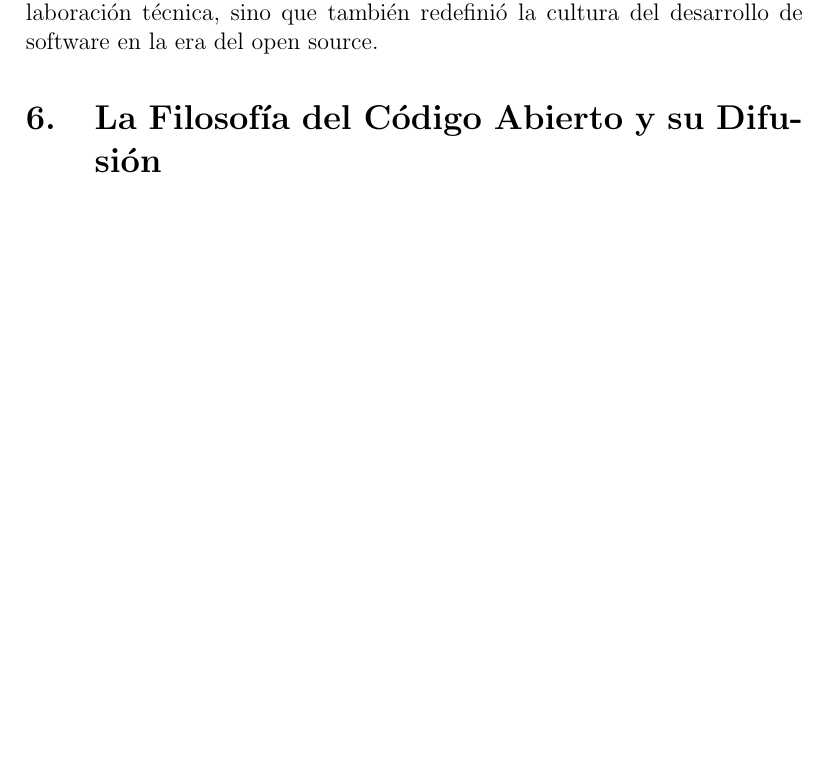
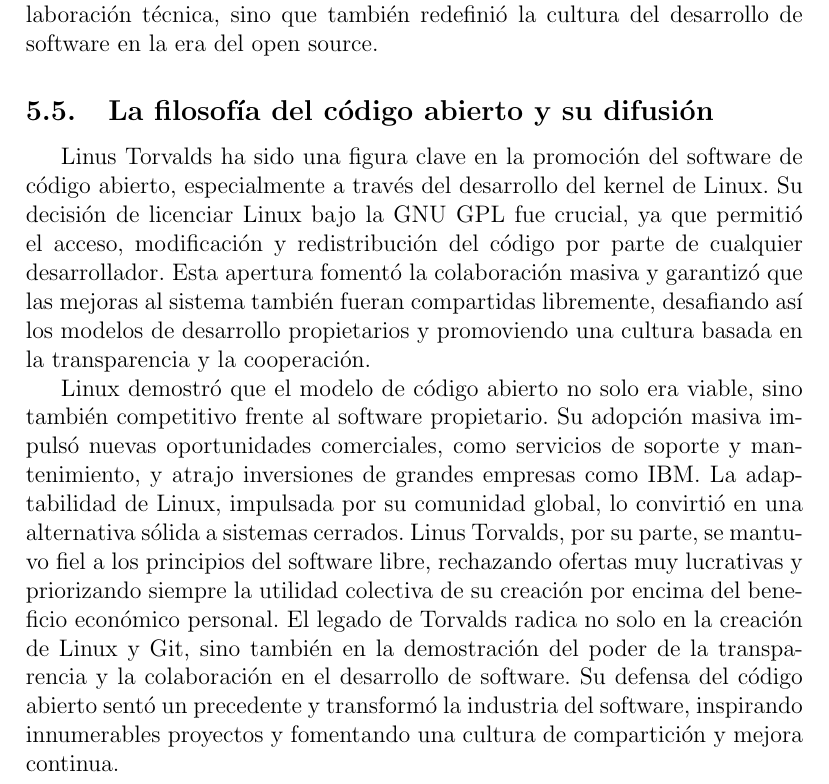
Before and after one commit to ANJEMI/hc-final-project, a LaTeX document (essay.tex): part of page 16 of 17 before the commit and part of page 16 of 18 after it, cut so that both start at the same text, the shorter picture padded with empty space. Compiled offline with pdfLaTeX.

Commit message:
changed: sec 6 to subsec of sec 5

```diff
--- a/essay.tex
+++ b/essay.tex
@@ -531,17 +531,36 @@
 técnica, sino que también redefinió la cultura del desarrollo de software en la
 era del open source.
 
+\subsection{La filosofía del código abierto y su difusión}
 
+Linus Torvalds ha sido una figura clave en la promoción del software de código
+abierto, especialmente a través del desarrollo del kernel de Linux. Su decisión
+de licenciar Linux bajo la GNU GPL fue crucial, ya que permitió el acceso,
+modificación y redistribución del código por parte de cualquier desarrollador.
+Esta apertura fomentó la colaboración masiva y garantizó que las mejoras al
+sistema también fueran compartidas libremente, desafiando así los modelos de
+desarrollo propietarios y promoviendo una cultura basada en la transparencia y
+la cooperación.
 
-% Sección 6
-\section{La Filosofía del Código Abierto y su Difusión}
-
-
+Linux demostró que el modelo de código abierto no solo era viable, sino también
+competitivo frente al software propietario. Su adopción masiva impulsó nuevas
+oportunidades comerciales, como servicios de soporte y mantenimiento, y atrajo
+inversiones de grandes empresas como IBM. La adaptabilidad de Linux, impulsada
+por su comunidad global, lo convirtió en una alternativa sólida a sistemas
+cerrados. Linus Torvalds, por su parte, se mantuvo fiel a los principios del
+software libre, rechazando ofertas muy lucrativas y priorizando siempre la utilidad
+colectiva de su creación por encima del beneficio económico personal.
+El legado de Torvalds radica no solo en la creación de Linux y Git, sino también en la
+demostración del poder de la transparencia y la colaboración en el desarrollo de
+software. Su defensa del código abierto sentó un precedente y transformó la
+industria del software, inspirando innumerables proyectos y fomentando una
+cultura de compartición y mejora continua.
 
 % Sección 7
 \section{Conclusiones}
-- Resumen de las contribuciones clave de Linus
-Torvalds.\\
+
+- Resumen de las contribuciones clave de Linus Torvalds.\\
+
 - Reafirmación de la tesis sobre su influencia en la computación.\\
 
 - Reflexión sobre el legado de Torvalds y su impacto en el futuro de la
```
